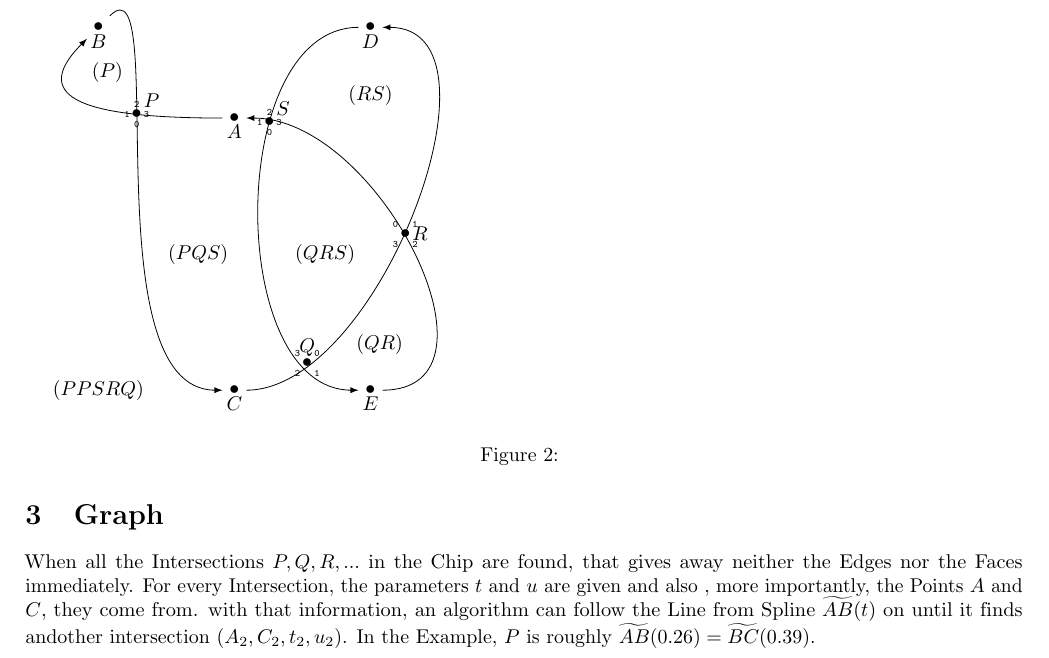
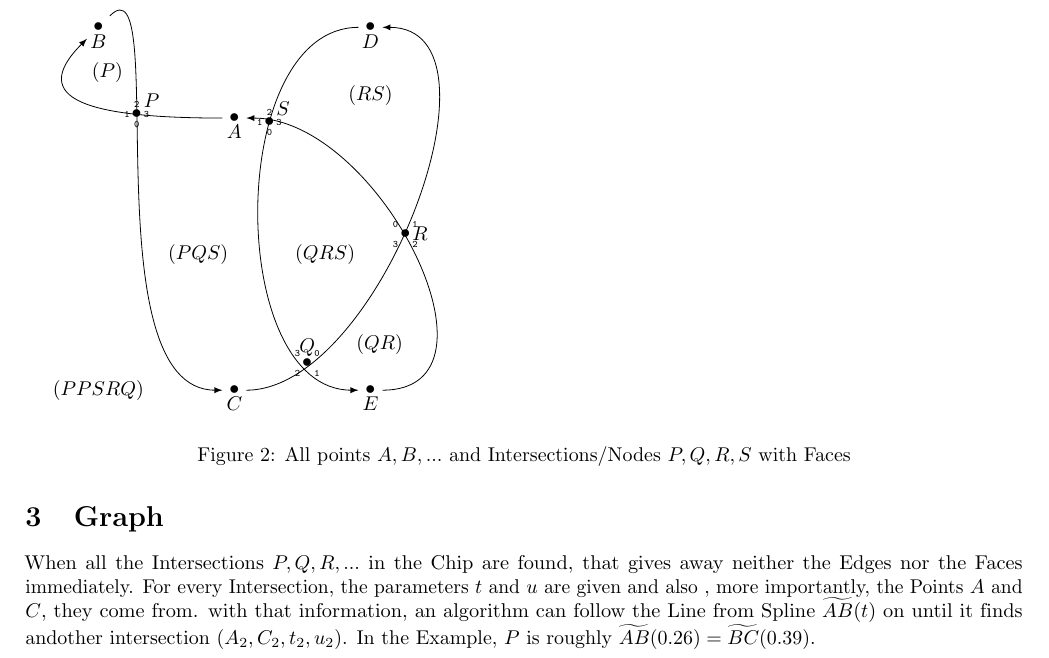
Before and after one commit to alamius/ViHartsFlippyChips, a LaTeX document (theory/ToVHFX.tex, which reads theory/graph.tex): part of page 4 of 7, cut so that both start at the same text. Compiled offline with pdfLaTeX.

Commit message:
graph.tex: adding caption and label to figure

```diff
--- a/theory/graph.tex
+++ b/theory/graph.tex
@@ -30,7 +30,7 @@
             \node (P)   at (.12, .9) {$(P)$};
             \node (PPSRQ)at(.1,  .2) {$(PPSRQ)$};
         \end{tikzpicture}
-        \caption{}
-        \label{}
+        \caption{All points $A, B, ...$ and Intersections/Nodes $P, Q, R, S$ with Faces}
+        \label{fig:graph1}
     \end{figure}
     When all the Intersections $P, Q, R, ...$ in the Chip are found, that gives away neither the Edges nor the Faces immediately. For every Intersection, the parameters $t$ and $u$ are given and also , more importantly, the Points $A$ and $C$, they come from. with that information, an algorithm can follow the Line from Spline $\widetilde{AB}(t)$ on until it finds andother intersection $(A_2, C_2, t_2, u_2)$. In the Example, $P$ is roughly $\widetilde{AB}(0.26) = \widetilde{BC}(0.39)$.
```
